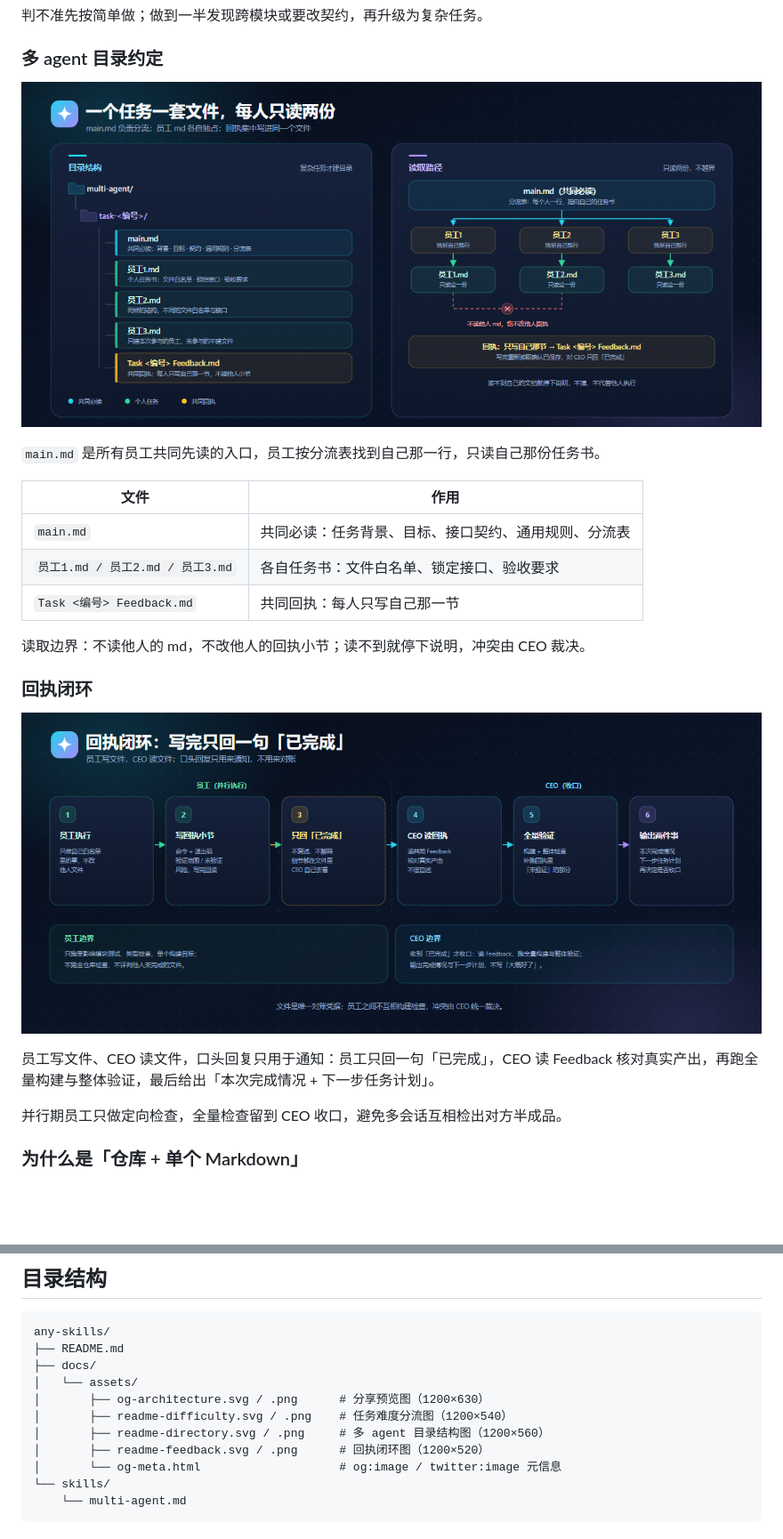
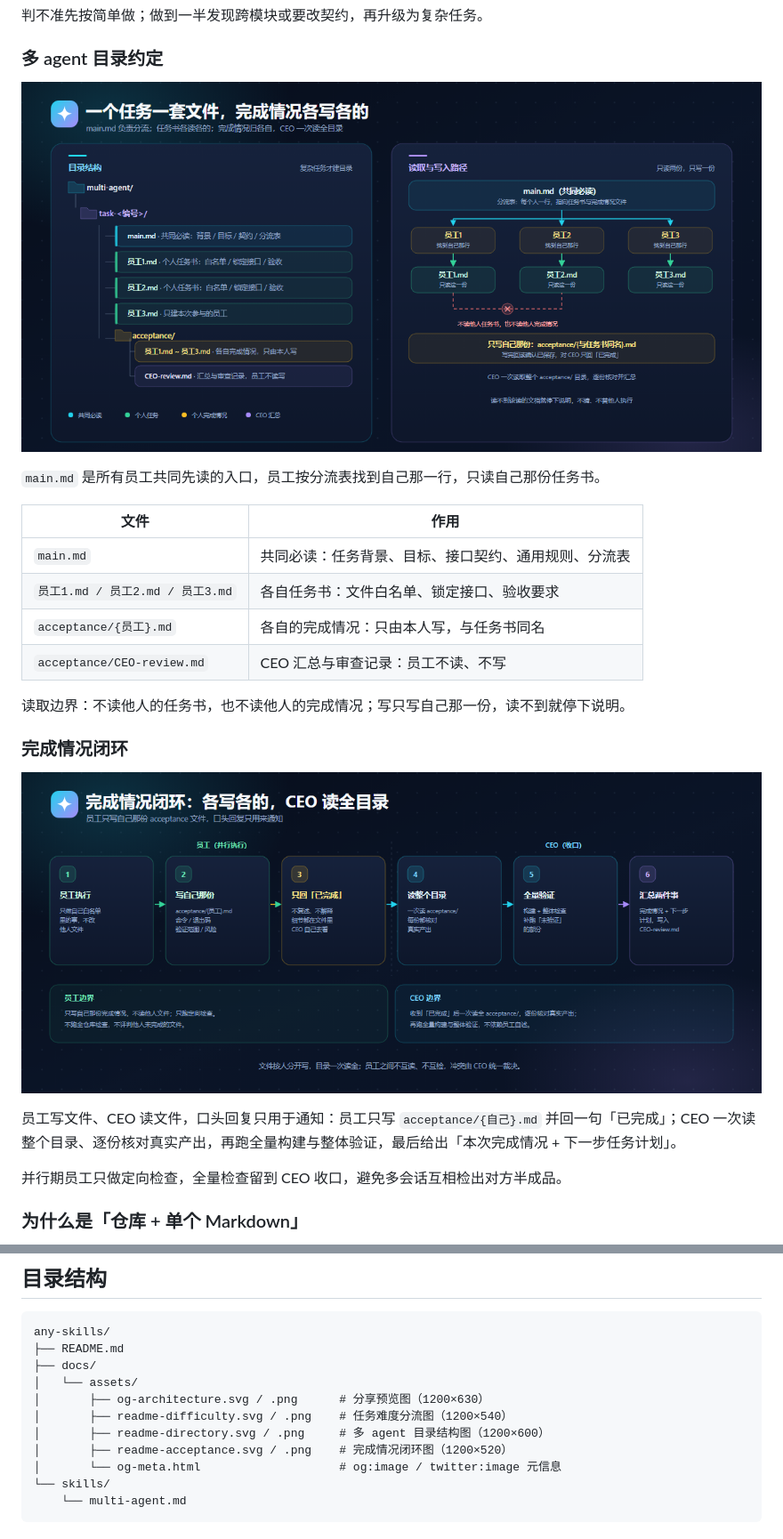
Before and after one commit to chengzhaobing/any-skills, a Markdown page: README.md, 2 parts joined by grey strips. Shown at 89% size. Rendered like a GitHub page; pictures changed too: docs/assets/readme-acceptance.png (added), docs/assets/readme-directory.png, docs/assets/readme-feedback.png (deleted); blank space fills up the shorter version.

Commit message:
docs(readme): 同步 acceptance 完成情况架构与配图
目录树与说明改为每位员工独立完成情况文件；目录图重画并新增完成情况闭环图，删除旧回执图；图片均 1200 宽且小于 400KB。

```diff
--- a/README.md
+++ b/README.md
@@ -37,15 +37,16 @@
 |---|---|
 | `main.md` | 共同必读：任务背景、目标、接口契约、通用规则、分流表 |
 | `员工1.md / 员工2.md / 员工3.md` | 各自任务书：文件白名单、锁定接口、验收要求 |
-| `Task <编号> Feedback.md` | 共同回执：每人只写自己那一节 |
+| `acceptance/{员工}.md` | 各自的完成情况：只由本人写，与任务书同名 |
+| `acceptance/CEO-review.md` | CEO 汇总与审查记录：员工不读、不写 |
 
-读取边界：不读他人的 md，不改他人的回执小节；读不到就停下说明，冲突由 CEO 裁决。
+读取边界：不读他人的任务书，也不读他人的完成情况；写只写自己那一份，读不到就停下说明。
 
-### 回执闭环
+### 完成情况闭环
 
-![回执闭环图：员工执行后写回执小节并只回复「已完成」，CEO 读共同 Feedback、跑全量验证，输出完成情况与下一步计划](docs/assets/readme-feedback.png)
+![完成情况闭环图：员工执行后写自己那份 acceptance 文件并只回复「已完成」，CEO 一次读全目录、跑全量验证，汇总完成情况与下一步计划](docs/assets/readme-acceptance.png)
 
-员工写文件、CEO 读文件，口头回复只用于通知：员工只回一句「已完成」，CEO 读 Feedback 核对真实产出，再跑全量构建与整体验证，最后给出「本次完成情况 + 下一步任务计划」。
+员工写文件、CEO 读文件，口头回复只用于通知：员工只写 `acceptance/{自己}.md` 并回一句「已完成」；CEO 一次读整个目录、逐份核对真实产出，再跑全量构建与整体验证，最后给出「本次完成情况 + 下一步任务计划」。
 
 并行期员工只做定向检查，全量检查留到 CEO 收口，避免多会话互相检出对方半成品。
 
@@ -100,8 +101,8 @@ any-skills/
 │   └── assets/
 │       ├── og-architecture.svg / .png      # 分享预览图（1200×630）
 │       ├── readme-difficulty.svg / .png    # 任务难度分流图（1200×540）
-│       ├── readme-directory.svg / .png     # 多 agent 目录结构图（1200×560）
-│       ├── readme-feedback.svg / .png      # 回执闭环图（1200×520）
+│       ├── readme-directory.svg / .png     # 多 agent 目录结构图（1200×600）
+│       ├── readme-acceptance.svg / .png    # 完成情况闭环图（1200×520）
 │       └── og-meta.html                    # og:image / twitter:image 元信息
 └── skills/
     └── multi-agent.md
```
Also changed, not shown: other parts of README.md (+2 -2 lines), 3 other files.
